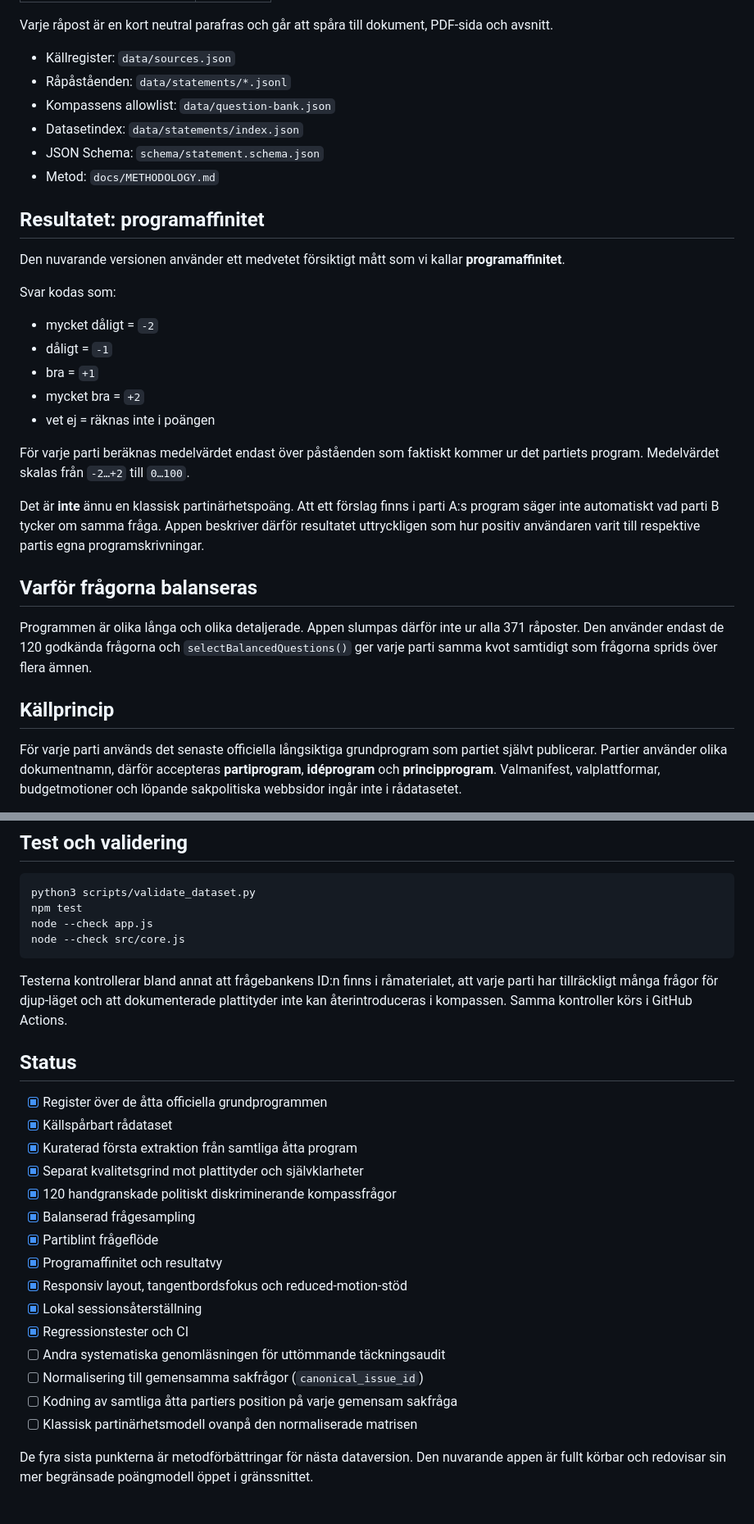
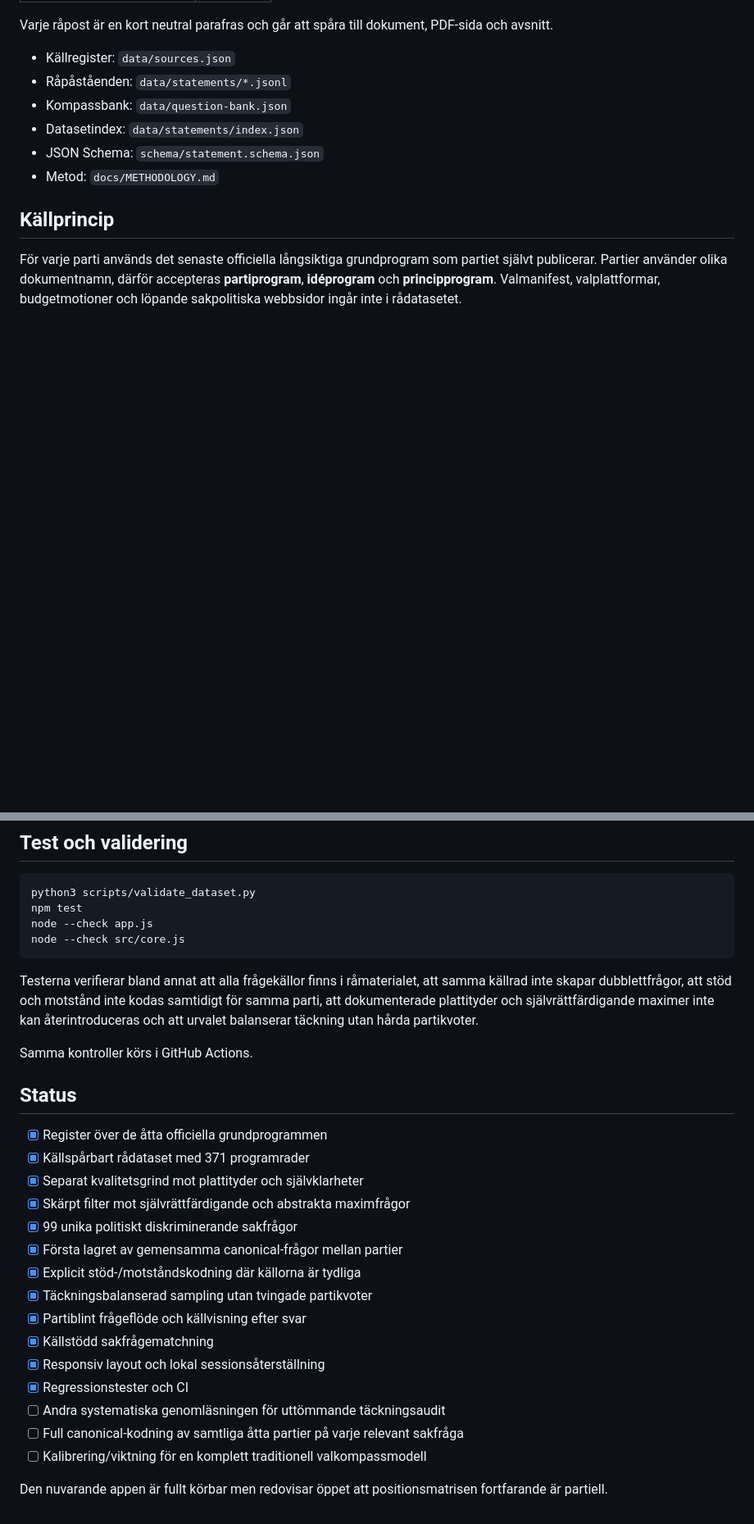
Before and after one commit to broskbenny/valaikompassen, a Markdown page: README.md, 2 parts joined by grey strips. Shown at 82% size. Drawn GitHub-style; blank space fills up the shorter version.

````diff
--- a/README.md
+++ b/README.md
@@ -84,30 +131,10 @@ Varje råpost är en kort neutral parafras och går att spåra till dokument, PD
 
 - Källregister: `data/sources.json`
 - Råpåståenden: `data/statements/*.jsonl`
-- Kompassens allowlist: `data/question-bank.json`
+- Kompassbank: `data/question-bank.json`
 - Datasetindex: `data/statements/index.json`
 - JSON Schema: `schema/statement.schema.json`
 - Metod: `docs/METHODOLOGY.md`
-
-## Resultatet: programaffinitet
-
-Den nuvarande versionen använder ett medvetet försiktigt mått som vi kallar **programaffinitet**.
-
-Svar kodas som:
-
-- mycket dåligt = `-2`
-- dåligt = `-1`
-- bra = `+1`
-- mycket bra = `+2`
-- vet ej = räknas inte i poängen
-
-För varje parti beräknas medelvärdet endast över påståenden som faktiskt kommer ur det partiets program. Medelvärdet skalas från `-2…+2` till `0…100`.
-
-Det är **inte** ännu en klassisk partinärhetspoäng. Att ett förslag finns i parti A:s program säger inte automatiskt vad parti B tycker om samma fråga. Appen beskriver därför resultatet uttryckligen som hur positiv användaren varit till respektive partis egna programskrivningar.
-
-## Varför frågorna balanseras
-
-Programmen är olika långa och olika detaljerade. Appen slumpas därför inte ur alla 371 råposter. Den använder endast de 120 godkända frågorna och `selectBalancedQuestions()` ger varje parti samma kvot samtidigt som frågorna sprids över flera ämnen.
 
 ## Källprincip
 
@@ -124,24 +151,26 @@ node --check app.js
 node --check src/core.js
 ```
 
-Testerna kontrollerar bland annat att frågebankens ID:n finns i råmaterialet, att varje parti har tillräckligt många frågor för djup-läget och att dokumenterade plattityder inte kan återintroduceras i kompassen. Samma kontroller körs i GitHub Actions.
+Testerna verifierar bland annat att alla frågekällor finns i råmaterialet, att samma källrad inte skapar dubblettfrågor, att stöd och motstånd inte kodas samtidigt för samma parti, att dokumenterade plattityder och självrättfärdigande maximer inte kan återintroduceras och att urvalet balanserar täckning utan hårda partikvoter.
+
+Samma kontroller körs i GitHub Actions.
 
 ## Status
 
 - [x] Register över de åtta officiella grundprogrammen
-- [x] Källspårbart rådataset
-- [x] Kuraterad första extraktion från samtliga åtta program
+- [x] Källspårbart rådataset med 371 programrader
 - [x] Separat kvalitetsgrind mot plattityder och självklarheter
-- [x] 120 handgranskade politiskt diskriminerande kompassfrågor
-- [x] Balanserad frågesampling
-- [x] Partiblint frågeflöde
-- [x] Programaffinitet och resultatvy
-- [x] Responsiv layout, tangentbordsfokus och reduced-motion-stöd
-- [x] Lokal sessionsåterställning
+- [x] Skärpt filter mot självrättfärdigande och abstrakta maximfrågor
+- [x] 99 unika politiskt diskriminerande sakfrågor
+- [x] Första lagret av gemensamma canonical-frågor mellan partier
+- [x] Explicit stöd-/motståndskodning där källorna är tydliga
+- [x] Täckningsbalanserad sampling utan tvingade partikvoter
+- [x] Partiblint frågeflöde och källvisning efter svar
+- [x] Källstödd sakfrågematchning
+- [x] Responsiv layout och lokal sessionsåterställning
 - [x] Regressionstester och CI
 - [ ] Andra systematiska genomläsningen för uttömmande täckningsaudit
-- [ ] Normalisering till gemensamma sakfrågor (`canonical_issue_id`)
-- [ ] Kodning av samtliga åtta partiers position på varje gemensam sakfråga
-- [ ] Klassisk partinärhetsmodell ovanpå den normaliserade matrisen
+- [ ] Full canonical-kodning av samtliga åtta partier på varje relevant sakfråga
+- [ ] Kalibrering/viktning för en komplett traditionell valkompassmodell
 
-De fyra sista punkterna är metodförbättringar för nästa dataversion. Den nuvarande appen är fullt körbar och redovisar sin mer begränsade poängmodell öppet i gränssnittet.
+Den nuvarande appen är fullt körbar men redovisar öppet att positionsmatrisen fortfarande är partiell.
````
Also changed, not shown: other parts of README.md (+75 -28 lines).
